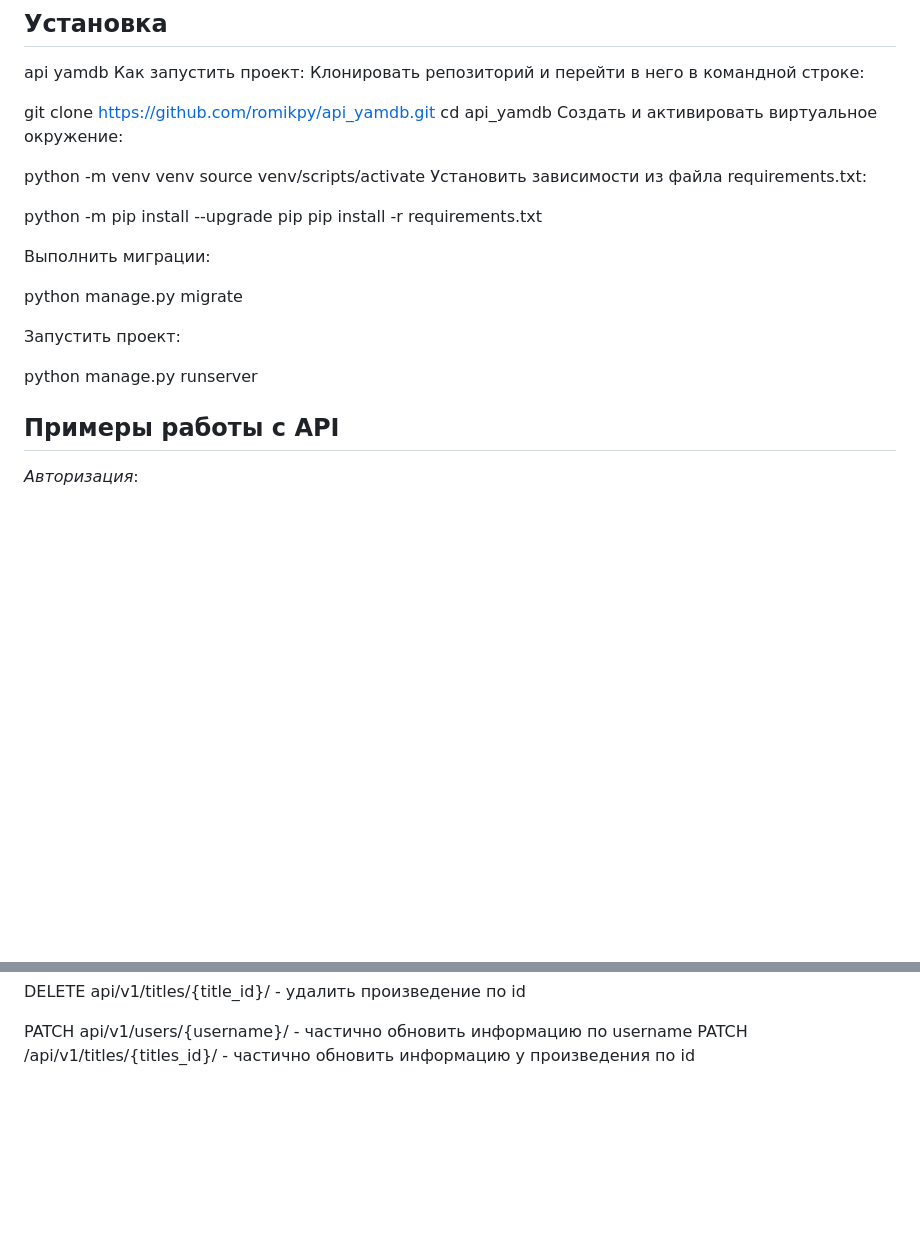
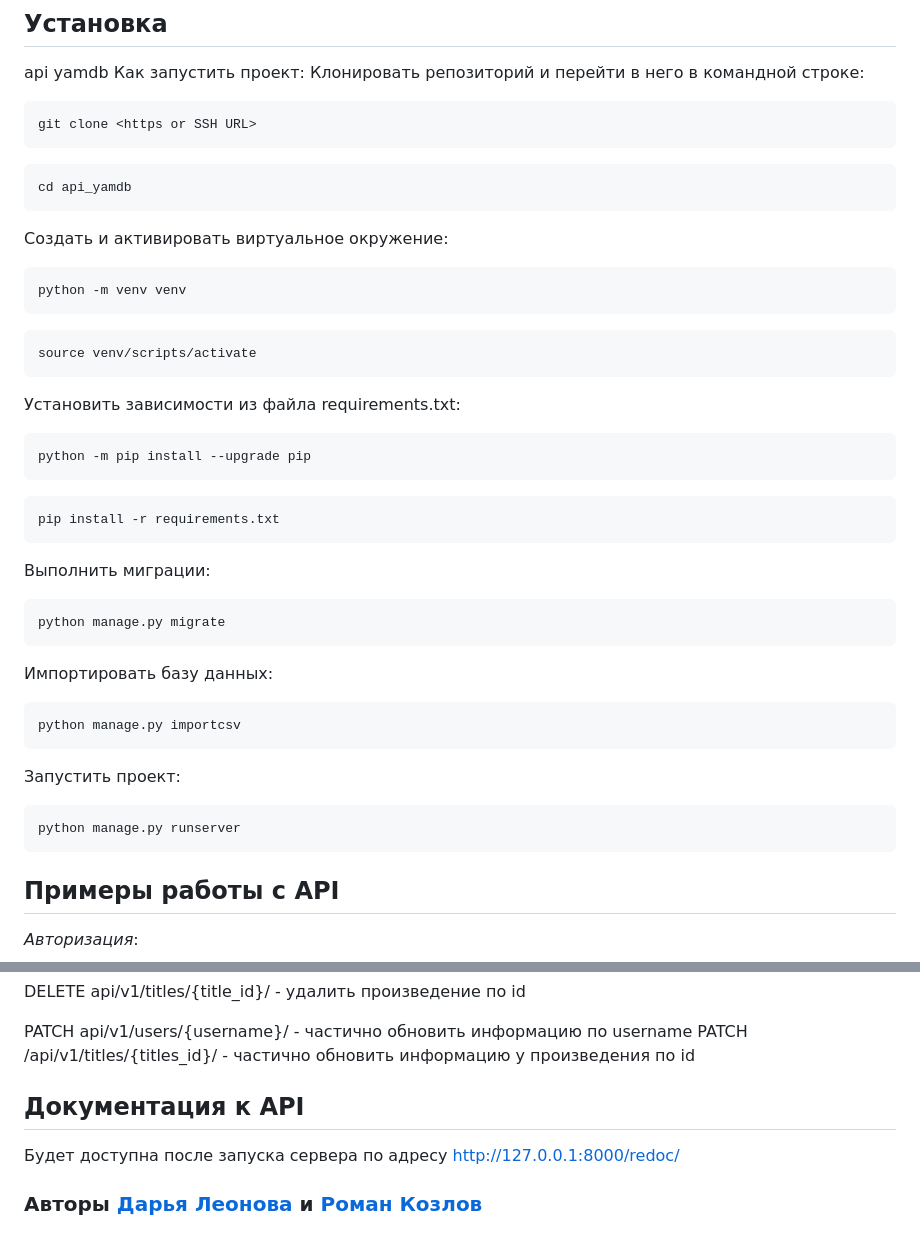
Before and after one commit to romikPY/api_yamdb, a Markdown page: README.md, 2 parts joined by grey strips. Drawn GitHub-style; blank space fills up the shorter version.

````diff
--- a/README.md
+++ b/README.md
@@ -9,24 +9,41 @@ api yamdb
 Как запустить проект:
 Клонировать репозиторий и перейти в него в командной строке:
 
-git clone https://github.com/romikpy/api_yamdb.git
+```
+git clone <https or SSH URL>
+```
+```
 cd api_yamdb
+```
 Cоздать и активировать виртуальное окружение:
-
+```
 python -m venv venv
+```
+```
 source venv/scripts/activate
+```
 Установить зависимости из файла requirements.txt:
-
+```
 python -m pip install --upgrade pip
+```
+```
 pip install -r requirements.txt
+```
 
 Выполнить миграции:
+```
+python manage.py migrate
+```
 
-python manage.py migrate
+Импортировать базу данных:
+```
+python manage.py importcsv
+```
 
 Запустить проект:
-
+```
 python manage.py runserver
+```
 
 ## Примеры работы с API
 *Авторизация*:
@@ -92,3 +109,8 @@ DELETE api/v1/titles/{title_id}/ - удалить произведение по
 
 PATCH api/v1/users/{username}/ - частично обновить информацию по username
 PATCH /api/v1/titles/{titles_id}/ - частично обновить информацию у произведения по id
+
+## Документация к API
+Будет доступна после запуска сервера по адресу http://127.0.0.1:8000/redoc/
+
+### Авторы [Дарья Леонова](https://github.com/AlisaLi1981) и [Роман Козлов](https://github.com/romikPY)
````
